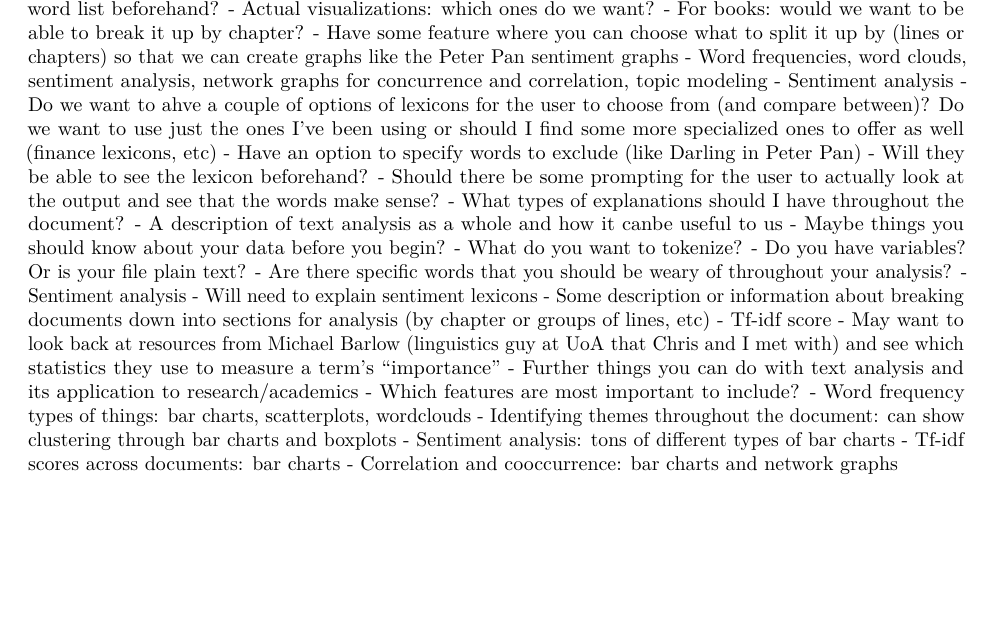
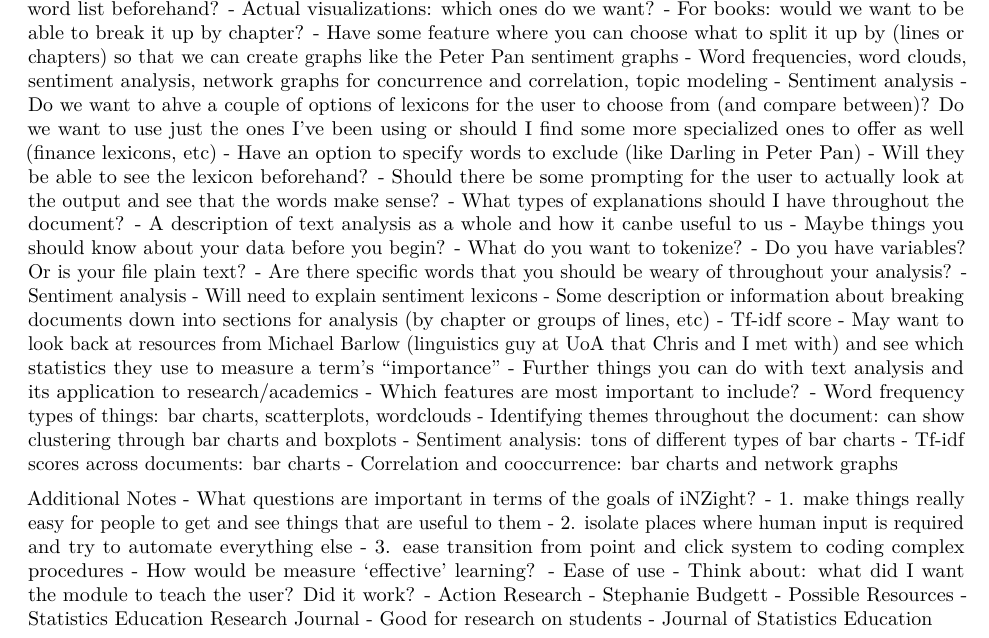
Before and after one commit to cmaher19/Text-Analysis, an R Markdown document (interface_ideas.Rmd): part of the page, cut so that both start at the same text, the shorter picture padded with empty space. Rendered offline with R 4.5, knitr and Pandoc, then LaTeX, with nearby package versions.

Commit message:
add a few extra notes

```diff
--- a/interface_ideas.Rmd
+++ b/interface_ideas.Rmd
@@ -54,3 +54,19 @@ User Input:
     - Sentiment analysis: tons of different types of bar charts
     - Tf-idf scores across documents: bar charts
     - Correlation and cooccurrence: bar charts and network graphs
+
+
+
+Additional Notes
+- What questions are important in terms of the goals of iNZight?
+    - 1. make things really easy for people to get and see things that are useful to them
+    - 2. isolate places where human input is required and try to automate everything else
+    - 3. ease transition from point and click system to coding complex procedures
+- How would be measure ‘effective’ learning?
+    - Ease of use
+    - Think about: what did I want the module to teach the user? Did it work?
+    - Action Research - Stephanie Budgett
+- Possible Resources
+  - Statistics Education Research Journal
+    - Good for research on students
+  - Journal of Statistics Education
```
